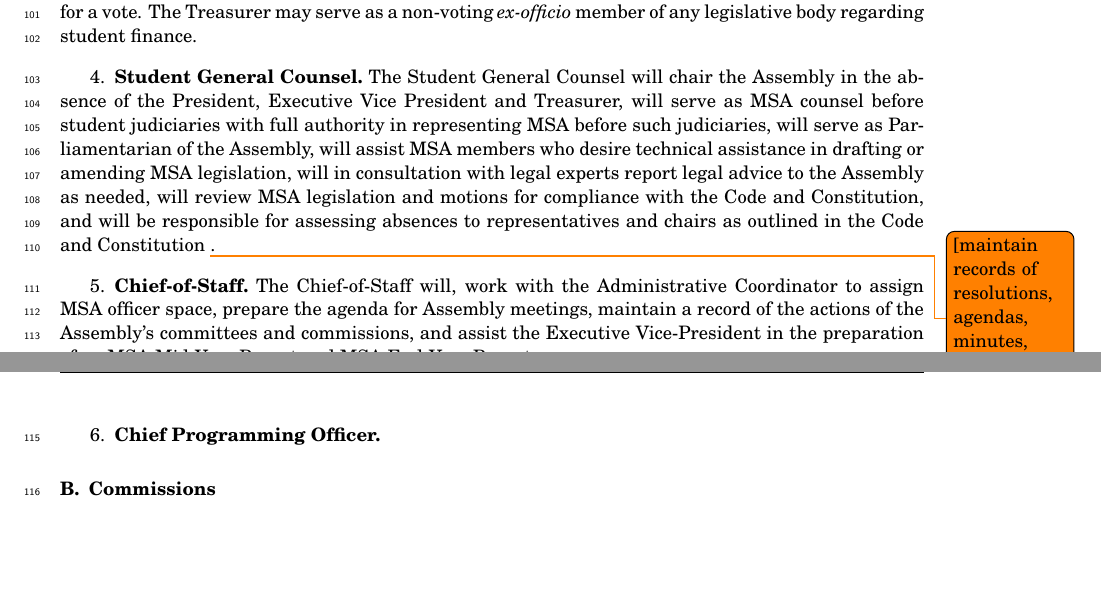
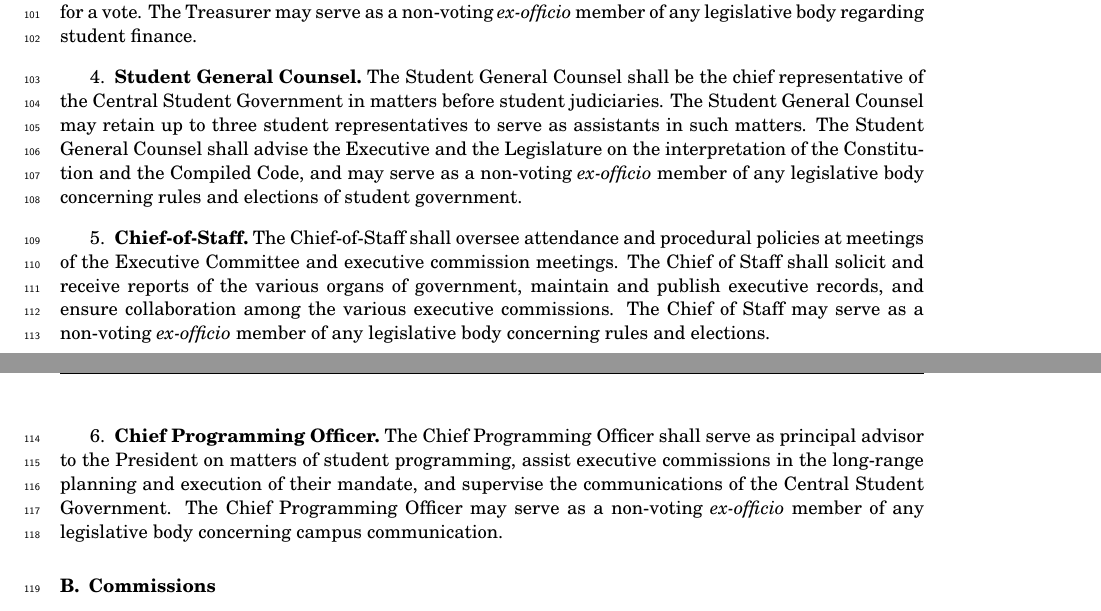
Before and after one commit to eyliu/MSAcode, a LaTeX document (code.tex, which reads executive.tex): two parts of pages 5 and 6 of 30, joined at a grey line, cut so that both start at the same text, the shorter picture padded with empty space. Compiled offline with pdfLaTeX.

Commit message:
Updated SGC, Chief of Staff and CPO duties

```diff
--- a/executive.tex
+++ b/executive.tex
@@ -43,13 +43,13 @@
 The Treasurer shall be the chief financial officer of MSA. The Treasurer and all other officers authorized by the Assembly to disburse funds must be bonded. The Treasurer shall disburse funds appropriated by the Assembly as provided for in this Constitution and in the Compiled Code, and shall create, publish, and maintain a manual to guide student organizations in pursuing budget allocations. The Treasurer shall, at the direction of the President, assist the legislature in drafting a proposed annual budget for the Central Student Government and present it to the Assembly for a vote. The Treasurer may serve as a non-voting \textit{ex-officio} member of any legislative body regarding student finance.
 
 \subsection{Student General Counsel.}
-The Student General Counsel will chair the Assembly in the absence of the President, Executive Vice President and Treasurer, will serve as MSA counsel before student judiciaries with  full authority in representing MSA before such judiciaries, will serve as Parliamentarian of the Assembly, will assist MSA members who desire technical assistance in drafting or amending MSA legislation, will in consultation with legal experts report legal advice to the Assembly as needed, will review MSA legislation and motions for compliance with the Code and Constitution, and will be responsible for assessing absences to representatives and chairs as outlined in the Code and Constitution \todo{[maintain records of resolutions, agendas, minutes, other documents, etc.?]}.
+The Student General Counsel shall be the chief representative of the Central Student Government in matters before student judiciaries. The Student General Counsel may retain up to three student representatives to serve as assistants in such matters. The Student General Counsel shall advise the Executive and the Legislature on the interpretation of the Constitution and the Compiled Code, and may serve as a non-voting \textit{ex-officio} member of any legislative body concerning rules and elections of student government.
 
 \subsection{Chief-of-Staff.}
-The Chief-of-Staff will, work with the Administrative Coordinator to assign MSA officer space, prepare the agenda for Assembly meetings, maintain a record of the actions of the Assembly's committees and commissions, and assist the Executive Vice-President in the preparation of an MSA Mid-Year Report and MSA End-Year Report.
+The Chief-of-Staff shall oversee attendance and procedural policies at meetings of the Executive Committee and executive commission meetings. The Chief of Staff shall solicit and receive reports of the various organs of government, maintain and publish executive records, and ensure collaboration among the various executive commissions. The Chief of Staff may serve as a non-voting \textit{ex-officio} member of any legislative body concerning rules and elections.
 
 \subsection{Chief Programming Officer.}
-
+The Chief Programming Officer shall serve as principal advisor to the President on matters of student programming, assist executive commissions in the long-range planning and execution of their mandate, and supervise the communications of the Central Student Government. The Chief Programming Officer may serve as a non-voting \textit{ex-officio} member of any legislative body concerning campus communication.
 
 \section{Commissions}
 
```
